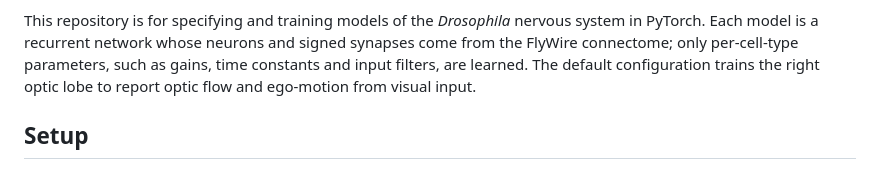
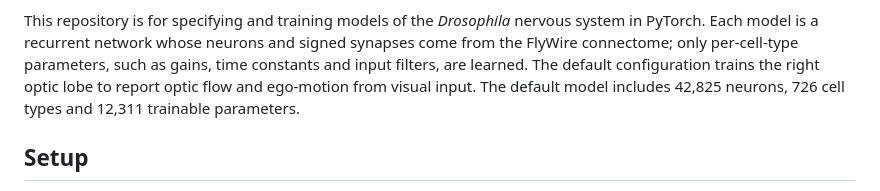
Before and after one commit to Nondairy-Creamer/drosophila_model, a Markdown page: README.md, the part around the change. Rendered like a GitHub page.

Commit message:
State the size of the default model in the README
The neuron and cell-type counts treat CT1 as one cell, although the model
splits it into per-column pieces of two types.

Co-Authored-By: Claude Opus 5.5 <noreply@anthropic.com>

```diff
--- a/README.md
+++ b/README.md
@@ -17,7 +17,8 @@ nervous system in PyTorch. Each model is a recurrent network whose neurons and
 signed synapses come from the FlyWire connectome; only per-cell-type parameters,
 such as gains, time constants and input filters, are learned. The default
 configuration trains the right optic lobe to report optic flow and ego-motion
-from visual input.
+from visual input. The default model includes 42,825 neurons, 726 cell types
+and 12,311 trainable parameters.
 
 ## Setup
 
```
